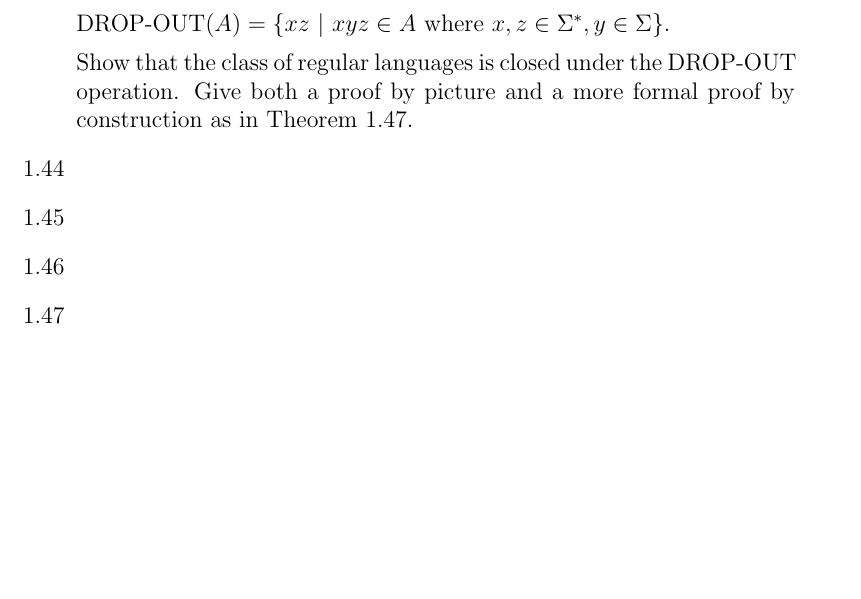
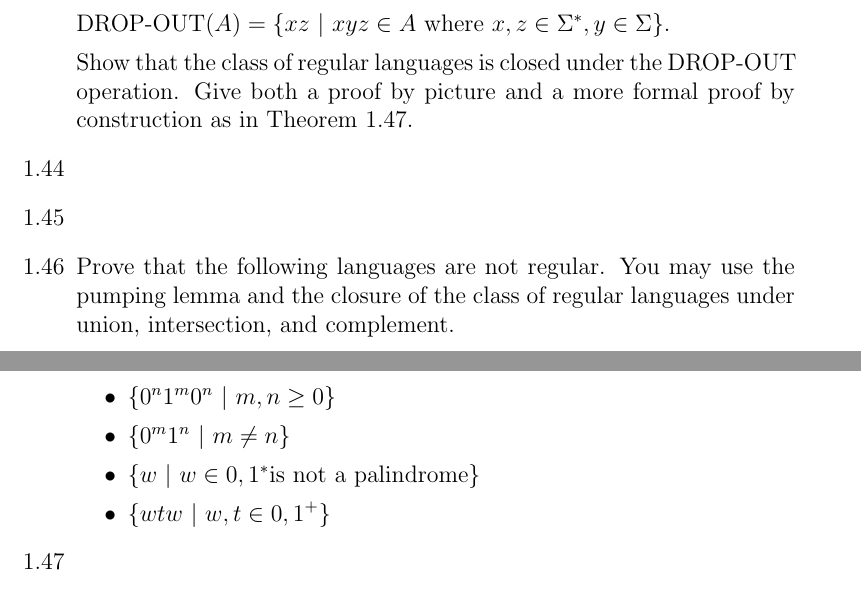
Before and after one commit to mharbuz/itttoc-exercises, a LaTeX document (tex/working.tex, which reads tex/chapter01-problems-141-149.tex): part of page 2 of 3 before the commit and two parts of pages 2 and 3 of 3 after it, the two joined at a grey line, cut so that both start at the same text, the shorter picture padded with empty space. Compiled offline with pdfLaTeX.

Commit message:
pr. 1.46

```diff
--- a/tex/chapter01-problems-141-149.tex
+++ b/tex/chapter01-problems-141-149.tex
@@ -30,6 +30,15 @@
     \item [1.44]
     \item [1.45]
     \item [1.46]
+
+    Prove that the following languages are not regular. You may use the pumping lemma and the closure of the class of regular languages under union, intersection, and complement.
+    \begin{itemize}
+      \item $\{0^n1^m0^n ~|~ m,n \ge 0\}$
+      \item $\{0^m1^n~ |~ m \ne n\} $
+      \item $\{w~|~w \in {0,1}^\ast \text{is not a palindrome}\}$
+      \item $\{wtw~|~w,t \in{0,1}^+\}$
+
+    \end{itemize}
     \item [1.47]
     \item [1.48]
     \item [1.49]
```
